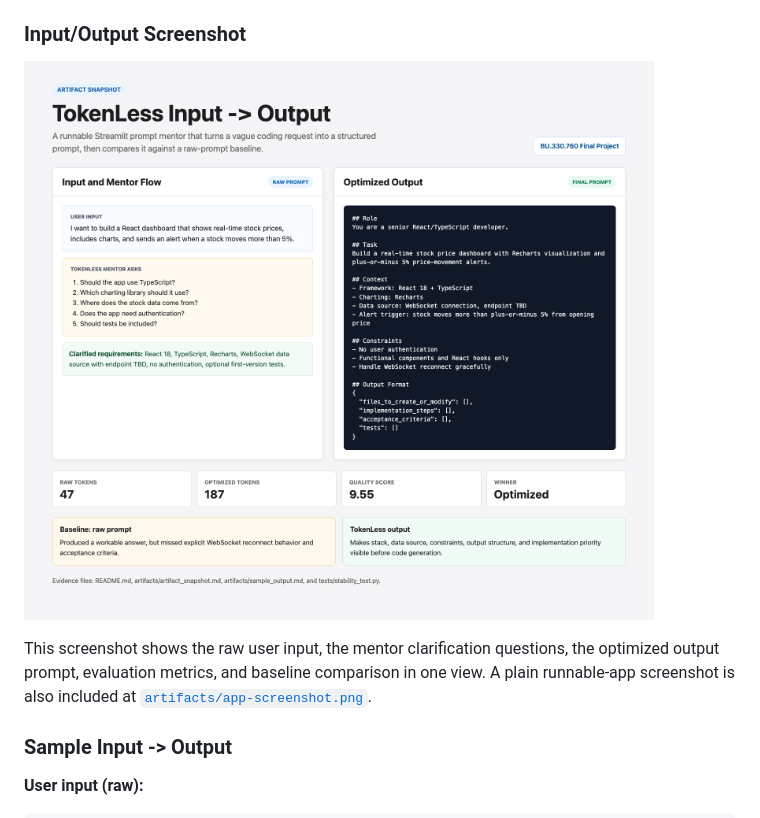
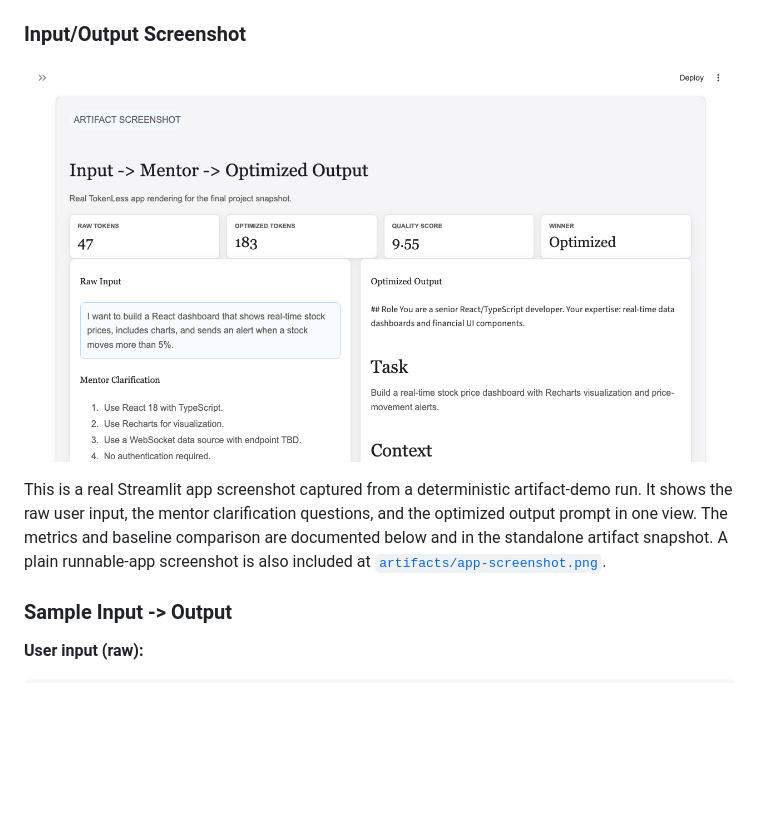
Before and after one commit to coreyjhu-ops/TokenLess, a Markdown page: README.md, the part around the change. Rendered like a GitHub page; pictures changed too: artifacts/input-output-screenshot.png; blank space fills up the shorter version.

Commit message:
Replace artifact mockup with real app screenshot

```diff
--- a/README.md
+++ b/README.md
@@ -267,7 +267,7 @@ This section satisfies the final-project artifact snapshot requirement through a
 
 ![TokenLess input and output artifact screenshot](artifacts/input-output-screenshot.png)
 
-This screenshot shows the raw user input, the mentor clarification questions, the optimized output prompt, evaluation metrics, and baseline comparison in one view. A plain runnable-app screenshot is also included at [`artifacts/app-screenshot.png`](artifacts/app-screenshot.png).
+This is a real Streamlit app screenshot captured from a deterministic artifact-demo run. It shows the raw user input, the mentor clarification questions, and the optimized output prompt in one view. The metrics and baseline comparison are documented below and in the standalone artifact snapshot. A plain runnable-app screenshot is also included at [`artifacts/app-screenshot.png`](artifacts/app-screenshot.png).
 
 ### Sample Input -> Output
 
```
Also changed, not shown: artifacts/artifact_snapshot.md (+2 -2 lines), 2 other files.
